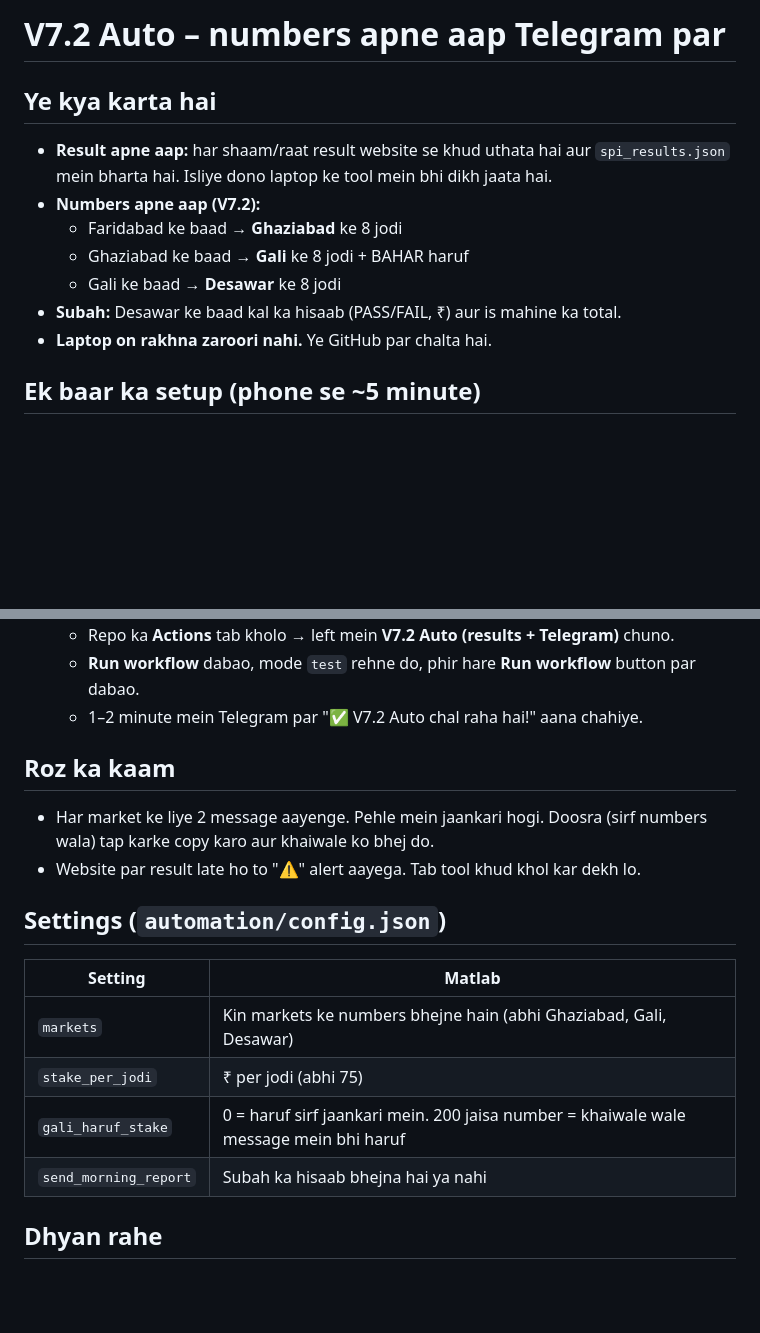
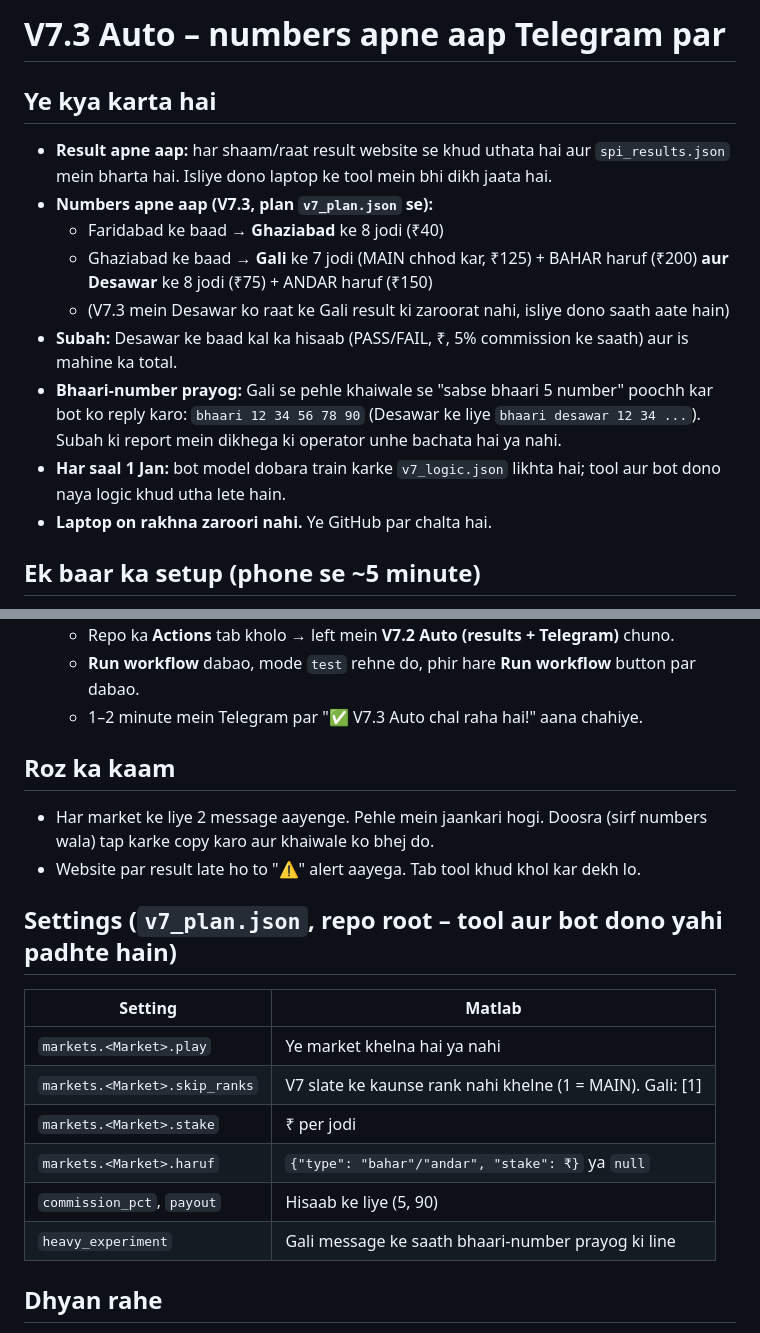
Before and after one commit to arunk8447ak/spi-pattern-engine, a Markdown page: automation/README.md, 2 parts joined by grey strips. Rendered like a GitHub page; blank space fills up the shorter version.

Commit message:
V7.3: clean-data retrain, Desawar final after Ghaziabad, per-card plan + copy + warnings, bot plan/haruf/heavy-number experiment/yearly retrain

```diff
--- a/automation/README.md
+++ b/automation/README.md
@@ -1,12 +1,15 @@
-# V7.2 Auto – numbers apne aap Telegram par
+# V7.3 Auto – numbers apne aap Telegram par
 
 ## Ye kya karta hai
 - **Result apne aap:** har shaam/raat result website se khud uthata hai aur `spi_results.json` mein bharta hai. Isliye dono laptop ke tool mein bhi dikh jaata hai.
-- **Numbers apne aap (V7.2):**
-  - Faridabad ke baad → **Ghaziabad** ke 8 jodi
-  - Ghaziabad ke baad → **Gali** ke 8 jodi + BAHAR haruf
-  - Gali ke baad → **Desawar** ke 8 jodi
-- **Subah:** Desawar ke baad kal ka hisaab (PASS/FAIL, ₹) aur is mahine ka total.
+- **Numbers apne aap (V7.3, plan `v7_plan.json` se):**
+  - Faridabad ke baad → **Ghaziabad** ke 8 jodi (₹40)
+  - Ghaziabad ke baad → **Gali** ke 7 jodi (MAIN chhod kar, ₹125) + BAHAR haruf (₹200) **aur** **Desawar** ke 8 jodi (₹75) + ANDAR haruf (₹150)
+  - (V7.3 mein Desawar ko raat ke Gali result ki zaroorat nahi, isliye dono saath aate hain)
+- **Subah:** Desawar ke baad kal ka hisaab (PASS/FAIL, ₹, 5% commission ke saath) aur is mahine ka total.
+- **Bhaari-number prayog:** Gali se pehle khaiwale se "sabse bhaari 5 number" poochh kar bot ko reply karo: `bhaari 12 34 56 78 90`
+  (Desawar ke liye `bhaari desawar 12 34 ...`). Subah ki report mein dikhega ki operator unhe bachata hai ya nahi.
+- **Har saal 1 Jan:** bot model dobara train karke `v7_logic.json` likhta hai; tool aur bot dono naya logic khud utha lete hain.
 - **Laptop on rakhna zaroori nahi.** Ye GitHub par chalta hai.
 
 ## Ek baar ka setup (phone se ~5 minute)
@@ -30,19 +33,21 @@ Wahi steps yahan bhi:
 5. Test karo:
    - Repo ka **Actions** tab kholo → left mein **V7.2 Auto (results + Telegram)** chuno.
    - **Run workflow** dabao, mode `test` rehne do, phir hare **Run workflow** button par dabao.
-   - 1–2 minute mein Telegram par "✅ V7.2 Auto chal raha hai!" aana chahiye.
+   - 1–2 minute mein Telegram par "✅ V7.3 Auto chal raha hai!" aana chahiye.
 
 ## Roz ka kaam
 - Har market ke liye 2 message aayenge. Pehle mein jaankari hogi. Doosra (sirf numbers wala) tap karke copy karo aur khaiwale ko bhej do.
 - Website par result late ho to "⚠️" alert aayega. Tab tool khud khol kar dekh lo.
 
-## Settings (`automation/config.json`)
+## Settings (`v7_plan.json`, repo root – tool aur bot dono yahi padhte hain)
 | Setting | Matlab |
 |---|---|
-| `markets` | Kin markets ke numbers bhejne hain (abhi Ghaziabad, Gali, Desawar) |
-| `stake_per_jodi` | ₹ per jodi (abhi 75) |
-| `gali_haruf_stake` | 0 = haruf sirf jaankari mein. 200 jaisa number = khaiwale wale message mein bhi haruf |
-| `send_morning_report` | Subah ka hisaab bhejna hai ya nahi |
+| `markets.<Market>.play` | Ye market khelna hai ya nahi |
+| `markets.<Market>.skip_ranks` | V7 slate ke kaunse rank nahi khelne (1 = MAIN). Gali: [1] |
+| `markets.<Market>.stake` | ₹ per jodi |
+| `markets.<Market>.haruf` | `{"type": "bahar"/"andar", "stake": ₹}` ya `null` |
+| `commission_pct`, `payout` | Hisaab ke liye (5, 90) |
+| `heavy_experiment` | Gali message ke saath bhaari-number prayog ki line |
 
 ## Dhyan rahe
 - GitHub ka timer kabhi-kabhi 5–15 minute late chalta hai.
```
